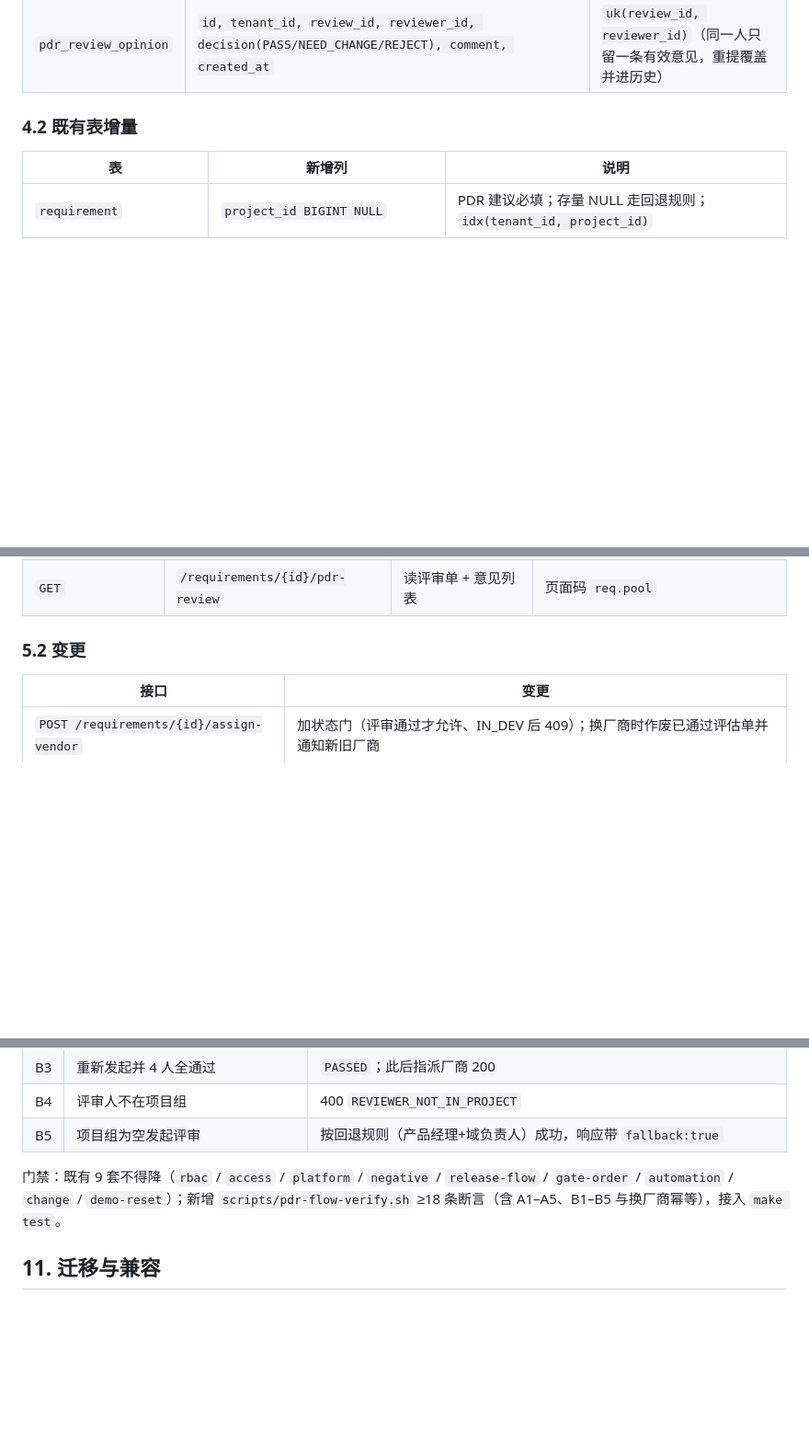
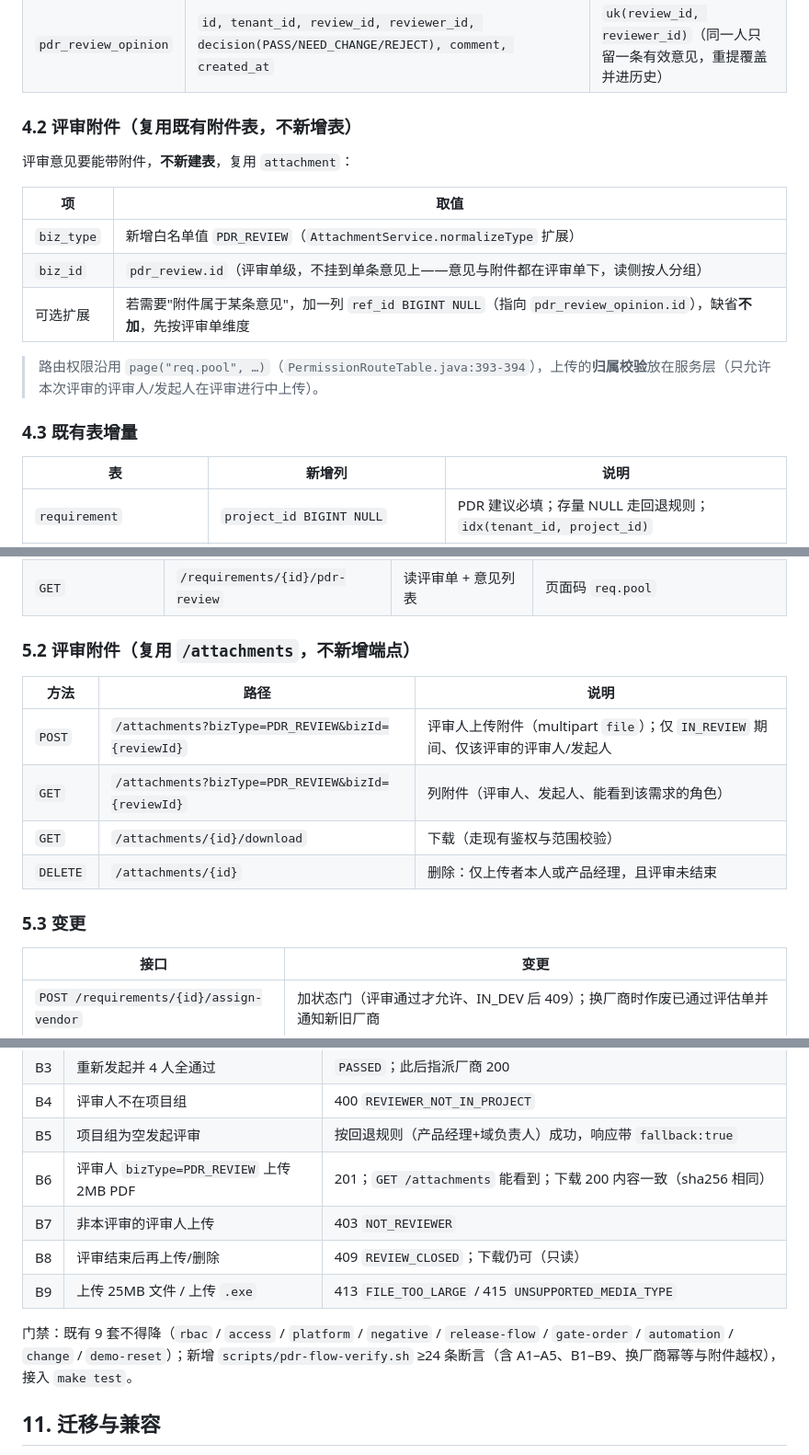
Before and after one commit to xuejunjun825/vibcoding, a Markdown page: docs/teamflow/CHANGE-PDR-REVIEW-VENDOR-ESTIMATE.md, 3 parts joined by grey strips. Shown at 92% size. GitHub-like rendering; blank space fills up the shorter version.

```diff
--- a/docs/teamflow/CHANGE-PDR-REVIEW-VENDOR-ESTIMATE.md
+++ b/docs/teamflow/CHANGE-PDR-REVIEW-VENDOR-ESTIMATE.md
@@ -89,7 +91,19 @@
 | `pdr_review` | `id, tenant_id, requirement_id, project_id, instance_id, status(DRAFT/IN_REVIEW/PASSED/REJECTED/CANCELLED), conclusion, initiator_id, created_at, closed_at` | **`uk(requirement_id) where status='IN_REVIEW'`**（同一需求同时只允许 1 张在评）；`idx(tenant_id, status)` |
 | `pdr_review_opinion` | `id, tenant_id, review_id, reviewer_id, decision(PASS/NEED_CHANGE/REJECT), comment, created_at` | `uk(review_id, reviewer_id)`（同一人只留一条有效意见，重提覆盖并进历史） |
 
-### 4.2 既有表增量
+### 4.2 评审附件（复用既有附件表，不新增表）
+
+评审意见要能带附件，**不新建表**，复用 `attachment`：
+
+| 项 | 取值 |
+|---|---|
+| `biz_type` | 新增白名单值 `PDR_REVIEW`（`AttachmentService.normalizeType` 扩展） |
+| `biz_id` | `pdr_review.id`（评审单级，不挂到单条意见上——意见与附件都在评审单下，读侧按人分组） |
+| 可选扩展 | 若需要"附件属于某条意见"，加一列 `ref_id BIGINT NULL`（指向 `pdr_review_opinion.id`），缺省**不加**，先按评审单维度 |
+
+> 路由权限沿用 `page("req.pool", …)`（`PermissionRouteTable.java:393-394`），上传的**归属校验**放在服务层（只允许本次评审的评审人/发起人在评审进行中上传）。
+
+### 4.3 既有表增量
 
 | 表 | 新增列 | 说明 |
 |---|---|---|
@@ -111,7 +125,16 @@
 | `POST` | `/pdr-reviews/{reviewId}/conclude` | 汇总结论（**也可以全票后自动汇总**，见 §6 R2） | 动作码 `req.action.pdr_review_conclude` |
 | `GET` | `/requirements/{id}/pdr-review` | 读评审单 + 意见列表 | 页面码 `req.pool` |
 
-### 5.2 变更
+### 5.2 评审附件（复用 `/attachments`，不新增端点）
+
+| 方法 | 路径 | 说明 |
+|---|---|---|
+| `POST` | `/attachments?bizType=PDR_REVIEW&bizId={reviewId}` | 评审人上传附件（multipart `file`）；仅 `IN_REVIEW` 期间、仅该评审的评审人/发起人 |
+| `GET` | `/attachments?bizType=PDR_REVIEW&bizId={reviewId}` | 列附件（评审人、发起人、能看到该需求的角色） |
+| `GET` | `/attachments/{id}/download` | 下载（走现有鉴权与范围校验） |
+| `DELETE` | `/attachments/{id}` | 删除：仅上传者本人或产品经理，且评审未结束 |
+
+### 5.3 变更
 
 | 接口 | 变更 |
 |---|---|
@@ -175,8 +201,12 @@
 | B3 | 重新发起并 4 人全通过 | `PASSED`；此后指派厂商 200 |
 | B4 | 评审人不在项目组 | 400 `REVIEWER_NOT_IN_PROJECT` |
 | B5 | 项目组为空发起评审 | 按回退规则（产品经理+域负责人）成功，响应带 `fallback:true` |
+| B6 | 评审人 `bizType=PDR_REVIEW` 上传 2MB PDF | 201；`GET /attachments` 能看到；下载 200 内容一致（sha256 相同） |
+| B7 | 非本评审的评审人上传 | 403 `NOT_REVIEWER` |
+| B8 | 评审结束后再上传/删除 | 409 `REVIEW_CLOSED`；下载仍可（只读） |
+| B9 | 上传 25MB 文件 / 上传 `.exe` | 413 `FILE_TOO_LARGE` / 415 `UNSUPPORTED_MEDIA_TYPE` |
 
-门禁：既有 9 套不得降（`rbac` / `access` / `platform` / `negative` / `release-flow` / `gate-order` / `automation` / `change` / `demo-reset`）；新增 `scripts/pdr-flow-verify.sh` ≥18 条断言（含 A1–A5、B1–B5 与换厂商幂等），接入 `make test`。
+门禁：既有 9 套不得降（`rbac` / `access` / `platform` / `negative` / `release-flow` / `gate-order` / `automation` / `change` / `demo-reset`）；新增 `scripts/pdr-flow-verify.sh` ≥24 条断言（含 A1–A5、B1–B9、换厂商幂等与附件越权），接入 `make test`。
 
 ## 11. 迁移与兼容
 
```
Also changed, not shown: other parts of docs/teamflow/CHANGE-PDR-REVIEW-VENDOR-ESTIMATE.md (+9 -2 lines), docs/teamflow/prototype-pdr-review/shot-1-pdr-review.png, docs/teamflow/prototype-pdr-review/shot-2-vendor-transfer.png, docs/teamflow/prototype-pdr-review/shot-3-vendor-estimate.png, docs/teamflow/prototype-pdr-review/shot-4-review-attachments.png (added), 2 other files.
